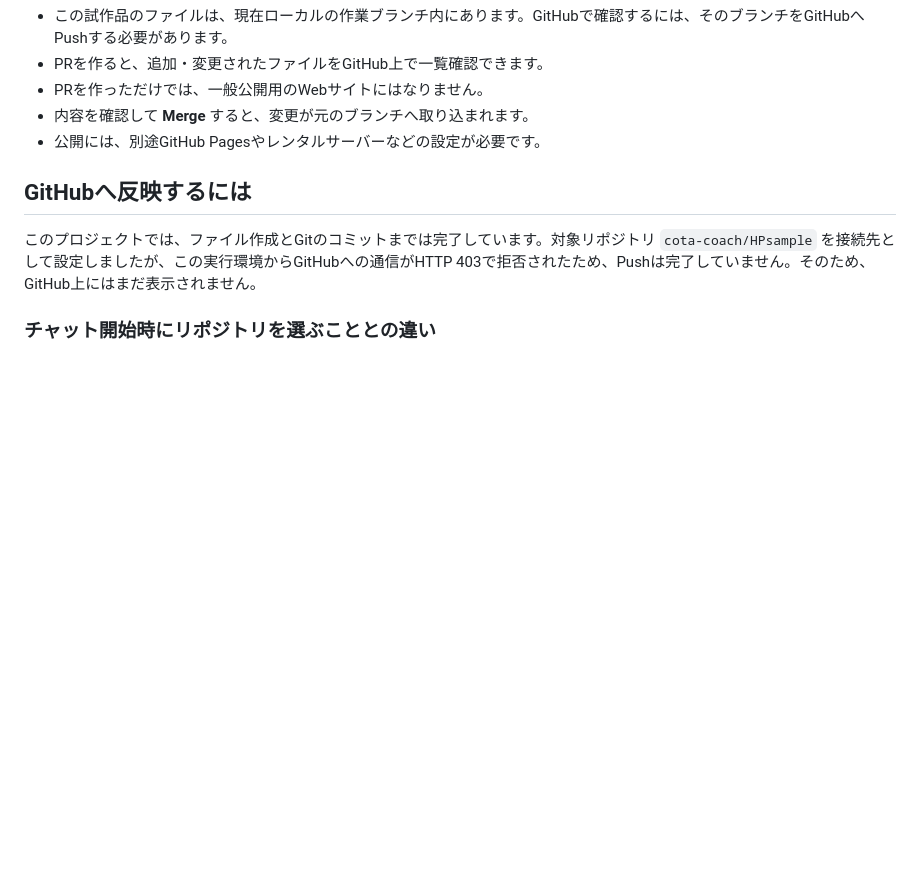
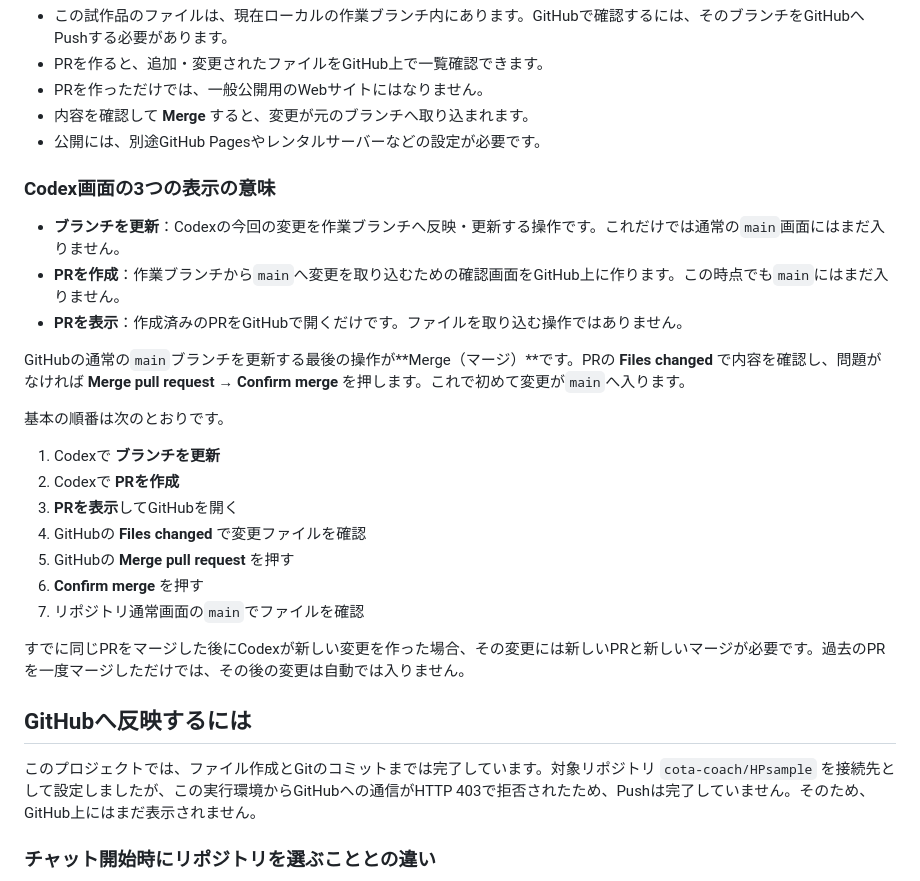
Before and after one commit to cota-coach/HPsample, a Markdown page: README.md, the part around the change. Rendered like a GitHub page; blank space fills up the shorter version.

Commit message:
Explain branch update and merge workflow

```diff
--- a/README.md
+++ b/README.md
@@ -76,6 +76,26 @@ PR（Pull Request）は、新しいフォルダを作る機能ではありませ
 - 内容を確認して **Merge** すると、変更が元のブランチへ取り込まれます。
 - 公開には、別途GitHub Pagesやレンタルサーバーなどの設定が必要です。
 
+### Codex画面の3つの表示の意味
+
+- **ブランチを更新**：Codexの今回の変更を作業ブランチへ反映・更新する操作です。これだけでは通常の`main`画面にはまだ入りません。
+- **PRを作成**：作業ブランチから`main`へ変更を取り込むための確認画面をGitHub上に作ります。この時点でも`main`にはまだ入りません。
+- **PRを表示**：作成済みのPRをGitHubで開くだけです。ファイルを取り込む操作ではありません。
+
+GitHubの通常の`main`ブランチを更新する最後の操作が**Merge（マージ）**です。PRの **Files changed** で内容を確認し、問題がなければ **Merge pull request → Confirm merge** を押します。これで初めて変更が`main`へ入ります。
+
+基本の順番は次のとおりです。
+
+1. Codexで **ブランチを更新**
+2. Codexで **PRを作成**
+3. **PRを表示**してGitHubを開く
+4. GitHubの **Files changed** で変更ファイルを確認
+5. GitHubの **Merge pull request** を押す
+6. **Confirm merge** を押す
+7. リポジトリ通常画面の`main`でファイルを確認
+
+すでに同じPRをマージした後にCodexが新しい変更を作った場合、その変更には新しいPRと新しいマージが必要です。過去のPRを一度マージしただけでは、その後の変更は自動では入りません。
+
 ## GitHubへ反映するには
 
 このプロジェクトでは、ファイル作成とGitのコミットまでは完了しています。対象リポジトリ `cota-coach/HPsample` を接続先として設定しましたが、この実行環境からGitHubへの通信がHTTP 403で拒否されたため、Pushは完了していません。そのため、GitHub上にはまだ表示されません。
```
